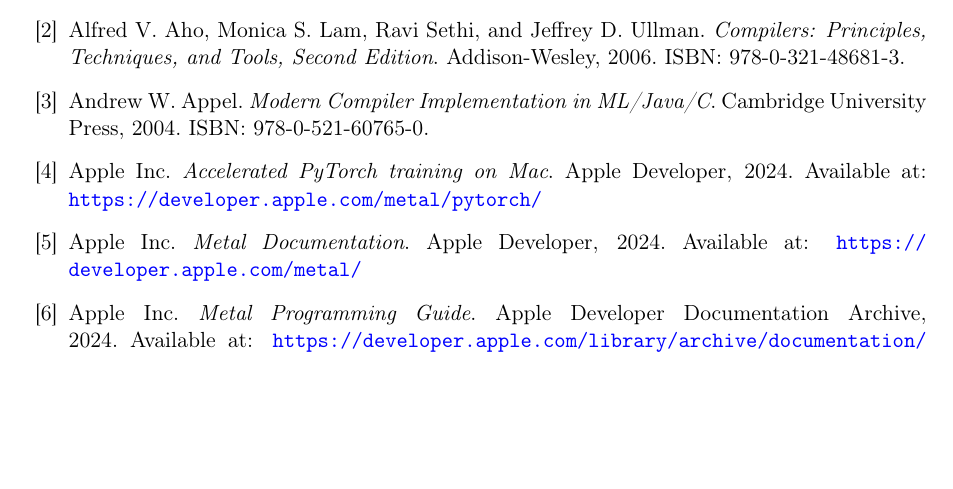
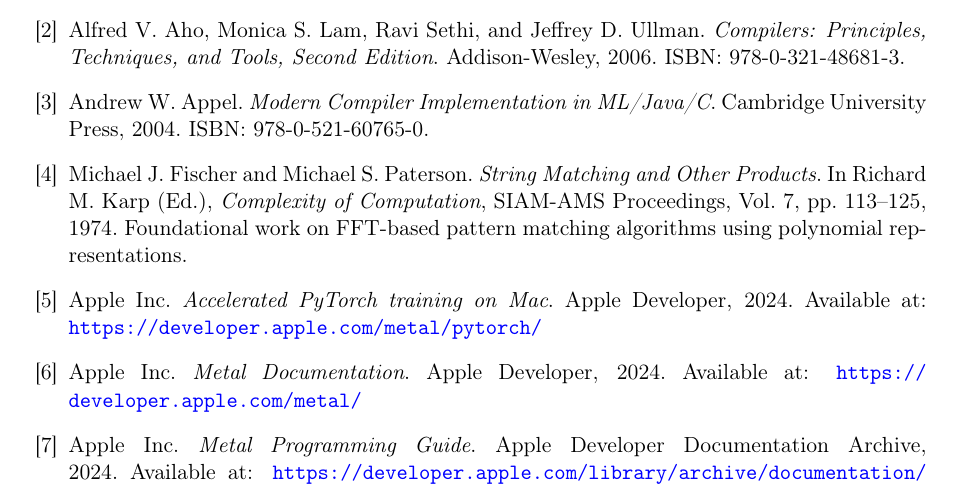
Before and after one commit to VelislavKarastoychev/euriklis-llvm-ir, a LaTeX thesis (docs/handbook.tex, which reads docs/part5-advanced/chapter11/section11.9-community-contributions.tex): part of page 80 of 82, cut so that both start at the same text, the shorter picture padded with empty space. Compiled offline with pdfLaTeX.

Commit message:
Updated content.

```diff
--- a/docs/part5-advanced/chapter11/section11.9-community-contributions.tex
+++ b/docs/part5-advanced/chapter11/section11.9-community-contributions.tex
@@ -21,6 +21,9 @@
 
 \bibitem{appel2004}
 Andrew W. Appel. \textit{Modern Compiler Implementation in ML/Java/C}. Cambridge University Press, 2004. ISBN: 978-0-521-60765-0.
+
+\bibitem{fischerpaterson1974}
+Michael J. Fischer and Michael S. Paterson. \textit{String Matching and Other Products}. In Richard M. Karp (Ed.), \textit{Complexity of Computation}, SIAM-AMS Proceedings, Vol. 7, pp. 113–125, 1974. Foundational work on \acr{FFT}-based pattern matching algorithms using polynomial representations.
 
 \bibitem{applepytorch}
 Apple Inc. \textit{Accelerated PyTorch training on Mac}. Apple Developer, 2024. Available at: \url{https://developer.apple.com/metal/pytorch/}
```
